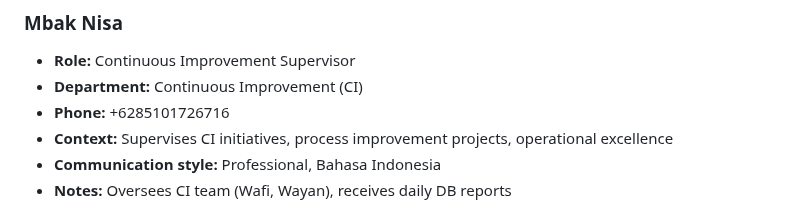
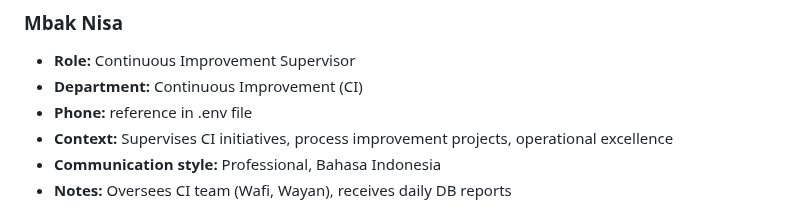
Before and after one commit to database-zuma/iris-openclaw-template, a Markdown page: memory/contexts/ops-team.md, the part around the change. GitHub-like rendering.

```diff
--- a/memory/contexts/ops-team.md
+++ b/memory/contexts/ops-team.md
@@ -67,7 +67,7 @@
 ### Mbak Nisa
 - **Role:** Continuous Improvement Supervisor
 - **Department:** Continuous Improvement (CI)
-- **Phone:** +6285101726716
+- **Phone:** reference in .env file
 - **Context:** Supervises CI initiatives, process improvement projects, operational excellence
 - **Communication style:** Professional, Bahasa Indonesia
 - **Notes:** Oversees CI team (Wafi, Wayan), receives daily DB reports
```
